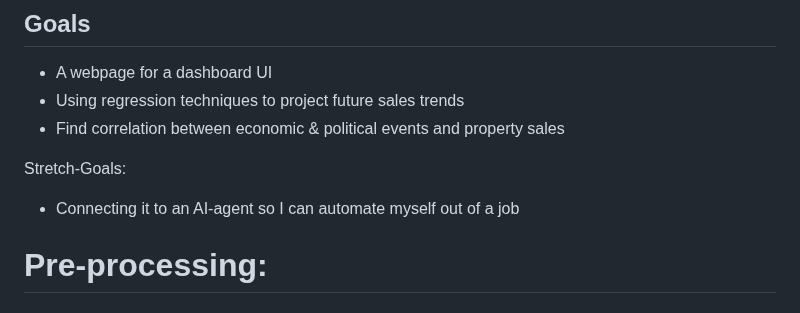
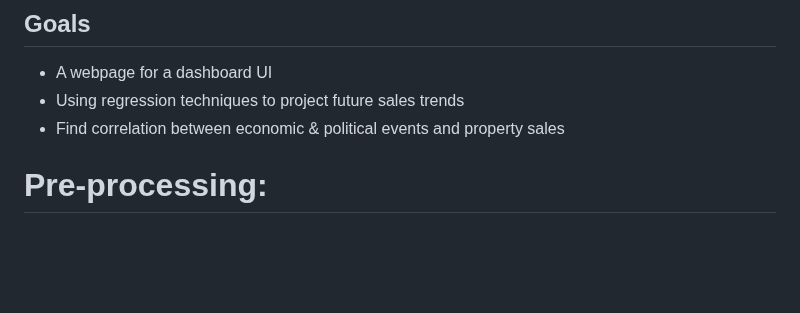
Before and after one commit to GuhGonk/NYC-Rolling-Sales, a Markdown page: README.md, the part around the change. Drawn GitHub-style; blank space fills up the shorter version.

```diff
--- a/README.md
+++ b/README.md
@@ -6,9 +6,6 @@ It used to be CSVs but have shifted to only having PDFs and Excels sometime arou
 * A webpage for a dashboard UI
 * Using regression techniques to project future sales trends
 * Find correlation between economic & political events and property sales
-
-Stretch-Goals:
-* Connecting it to an AI-agent so I can automate myself out of a job
 
 # Pre-processing:
 ## by_borough, 2003-2010 Files:
```
